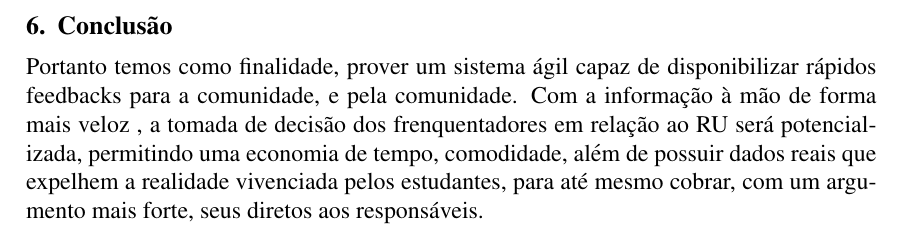
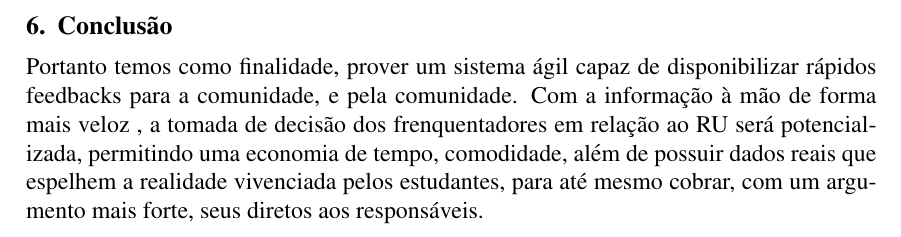
Before and after one commit to niltonvasques/micro-twit-ru, a LaTeX paper (sbc-template.tex): part of page 7 of 7, cut so that both start at the same text. Compiled offline with pdfLaTeX; the source files are stored in an older character set and shown here as Unicode.

Commit message:
espelhando certo

```diff
--- a/sbc-template.tex
+++ b/sbc-template.tex
@@ -274,7 +274,7 @@ contém as regras de negócio das funcionalidades do sistema. E por fim, temos a
 Portanto temos como finalidade, prover um sistema ágil capaz de disponibilizar
 rápidos feedbacks para a comunidade, e pela comunidade. Com a informação à mão de forma mais veloz
 , a tomada de decisão dos frenquentadores em relação ao RU será potencializada, permitindo uma
-economia de tempo, comodidade, além de possuir dados reais que expelhem a realidade vivenciada
+economia de tempo, comodidade, além de possuir dados reais que espelhem a realidade vivenciada
 pelos estudantes, para até mesmo cobrar, com um argumento mais forte, seus diretos aos responsáveis.
 
 %\section{References}
```
Also changed, not shown: sbc-template.pdf, 1 other file.
